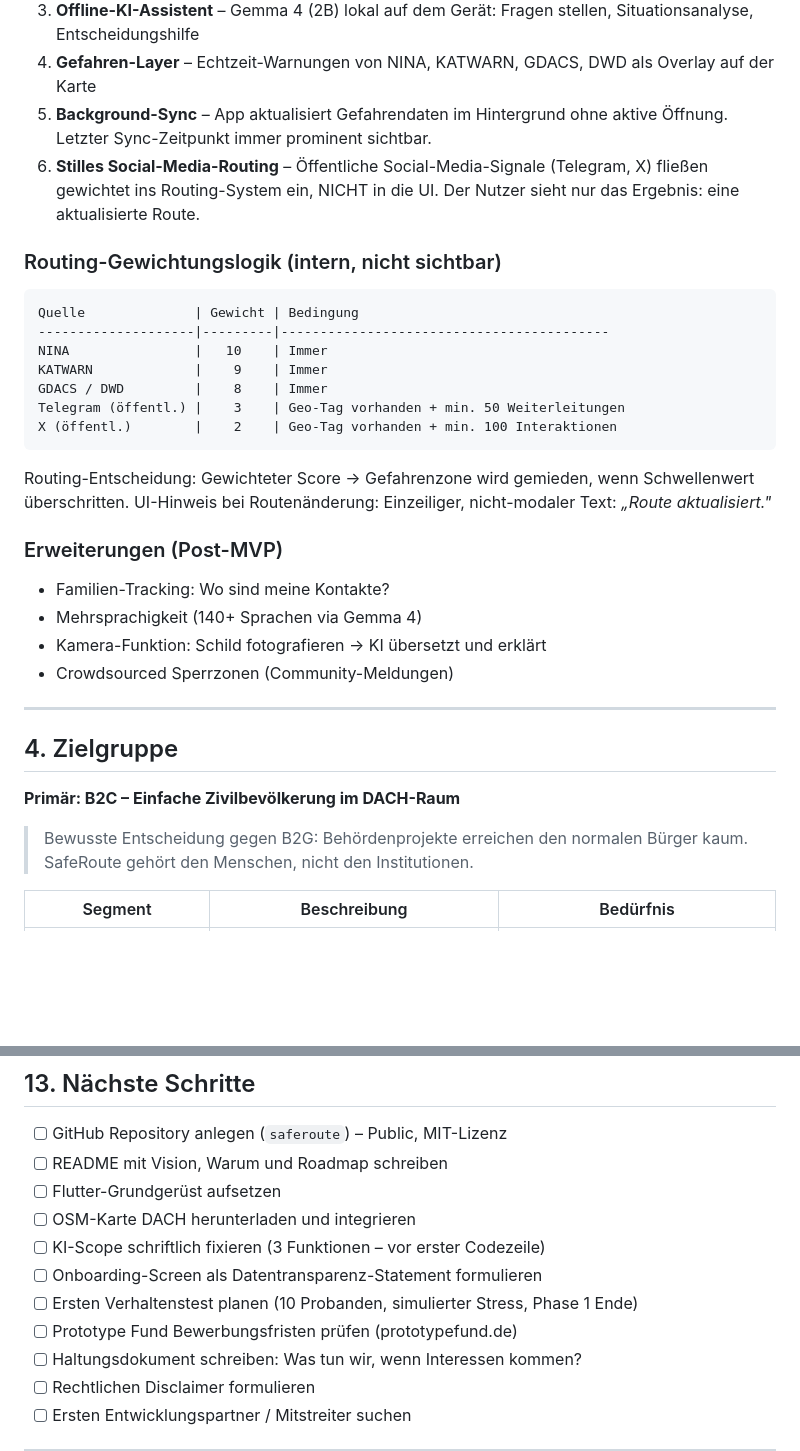
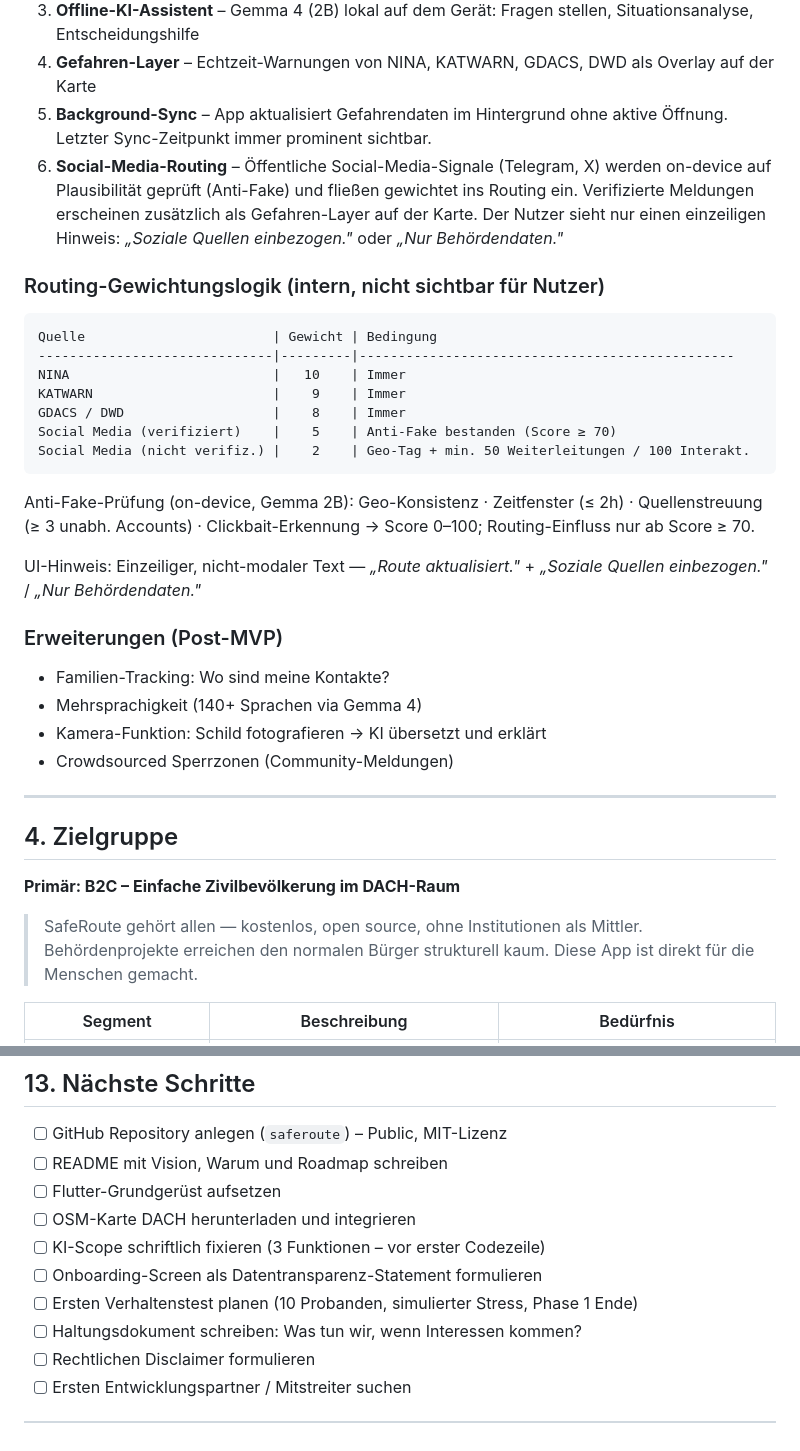
Before and after one commit to lalatoroni/saferoute, a Markdown page: SafeRoute_v02.md, 2 parts joined by grey strips. Drawn GitHub-style; blank space fills up the shorter version.

````diff
--- a/SafeRoute_v02.md
+++ b/SafeRoute_v02.md
@@ -35,22 +35,23 @@ Menschen in Krisensituationen (Krieg, Naturkatastrophen, Blackout) haben kein To
 3. **Offline-KI-Assistent** – Gemma 4 (2B) lokal auf dem Gerät: Fragen stellen, Situationsanalyse, Entscheidungshilfe
 4. **Gefahren-Layer** – Echtzeit-Warnungen von NINA, KATWARN, GDACS, DWD als Overlay auf der Karte
 5. **Background-Sync** – App aktualisiert Gefahrendaten im Hintergrund ohne aktive Öffnung. Letzter Sync-Zeitpunkt immer prominent sichtbar.
-6. **Stilles Social-Media-Routing** – Öffentliche Social-Media-Signale (Telegram, X) fließen gewichtet ins Routing-System ein, NICHT in die UI. Der Nutzer sieht nur das Ergebnis: eine aktualisierte Route.
+6. **Social-Media-Routing** – Öffentliche Social-Media-Signale (Telegram, X) werden on-device auf Plausibilität geprüft (Anti-Fake) und fließen gewichtet ins Routing ein. Verifizierte Meldungen erscheinen zusätzlich als Gefahren-Layer auf der Karte. Der Nutzer sieht nur einen einzeiligen Hinweis: *„Soziale Quellen einbezogen."* oder *„Nur Behördendaten."*
 
-### Routing-Gewichtungslogik (intern, nicht sichtbar)
+### Routing-Gewichtungslogik (intern, nicht sichtbar für Nutzer)
 
 ```
-Quelle              | Gewicht | Bedingung
---------------------|---------|------------------------------------------
-NINA                |   10    | Immer
-KATWARN             |    9    | Immer
-GDACS / DWD         |    8    | Immer
-Telegram (öffentl.) |    3    | Geo-Tag vorhanden + min. 50 Weiterleitungen
-X (öffentl.)        |    2    | Geo-Tag vorhanden + min. 100 Interaktionen
+Quelle                        | Gewicht | Bedingung
+------------------------------|---------|------------------------------------------------
+NINA                          |   10    | Immer
+KATWARN                       |    9    | Immer
+GDACS / DWD                   |    8    | Immer
+Social Media (verifiziert)    |    5    | Anti-Fake bestanden (Score ≥ 70)
+Social Media (nicht verifiz.) |    2    | Geo-Tag + min. 50 Weiterleitungen / 100 Interakt.
 ```
 
-Routing-Entscheidung: Gewichteter Score → Gefahrenzone wird gemieden, wenn Schwellenwert überschritten.
-UI-Hinweis bei Routenänderung: Einzeiliger, nicht-modaler Text: *„Route aktualisiert."*
+Anti-Fake-Prüfung (on-device, Gemma 2B): Geo-Konsistenz · Zeitfenster (≤ 2h) · Quellenstreuung (≥ 3 unabh. Accounts) · Clickbait-Erkennung → Score 0–100; Routing-Einfluss nur ab Score ≥ 70.
+
+UI-Hinweis: Einzeiliger, nicht-modaler Text — *„Route aktualisiert."* + *„Soziale Quellen einbezogen."* / *„Nur Behördendaten."*
 
 ### Erweiterungen (Post-MVP)
 
@@ -65,7 +66,7 @@ UI-Hinweis bei Routenänderung: Einzeiliger, nicht-modaler Text: *„Route aktua
 
 **Primär: B2C – Einfache Zivilbevölkerung im DACH-Raum**
 
-> Bewusste Entscheidung gegen B2G: Behördenprojekte erreichen den normalen Bürger kaum. SafeRoute gehört den Menschen, nicht den Institutionen.
+> SafeRoute gehört allen — kostenlos, open source, ohne Institutionen als Mittler. Behördenprojekte erreichen den normalen Bürger strukturell kaum. Diese App ist direkt für die Menschen gemacht.
 
 | Segment | Beschreibung | Bedürfnis |
 |---|---|---|
@@ -254,7 +255,6 @@ Nach jeder dokumentierten Nutzung in einer realen Krisenlage:
 - [ ] KI-Scope schriftlich fixieren (3 Funktionen – vor erster Codezeile)
 - [ ] Onboarding-Screen als Datentransparenz-Statement formulieren
 - [ ] Ersten Verhaltenstest planen (10 Probanden, simulierter Stress, Phase 1 Ende)
-- [ ] Prototype Fund Bewerbungsfristen prüfen (prototypefund.de)
 - [ ] Haltungsdokument schreiben: Was tun wir, wenn Interessen kommen?
 - [ ] Rechtlichen Disclaimer formulieren
 - [ ] Ersten Entwicklungspartner / Mitstreiter suchen
````
Also changed, not shown: other parts of SafeRoute_v02.md (+23 -23 lines).
